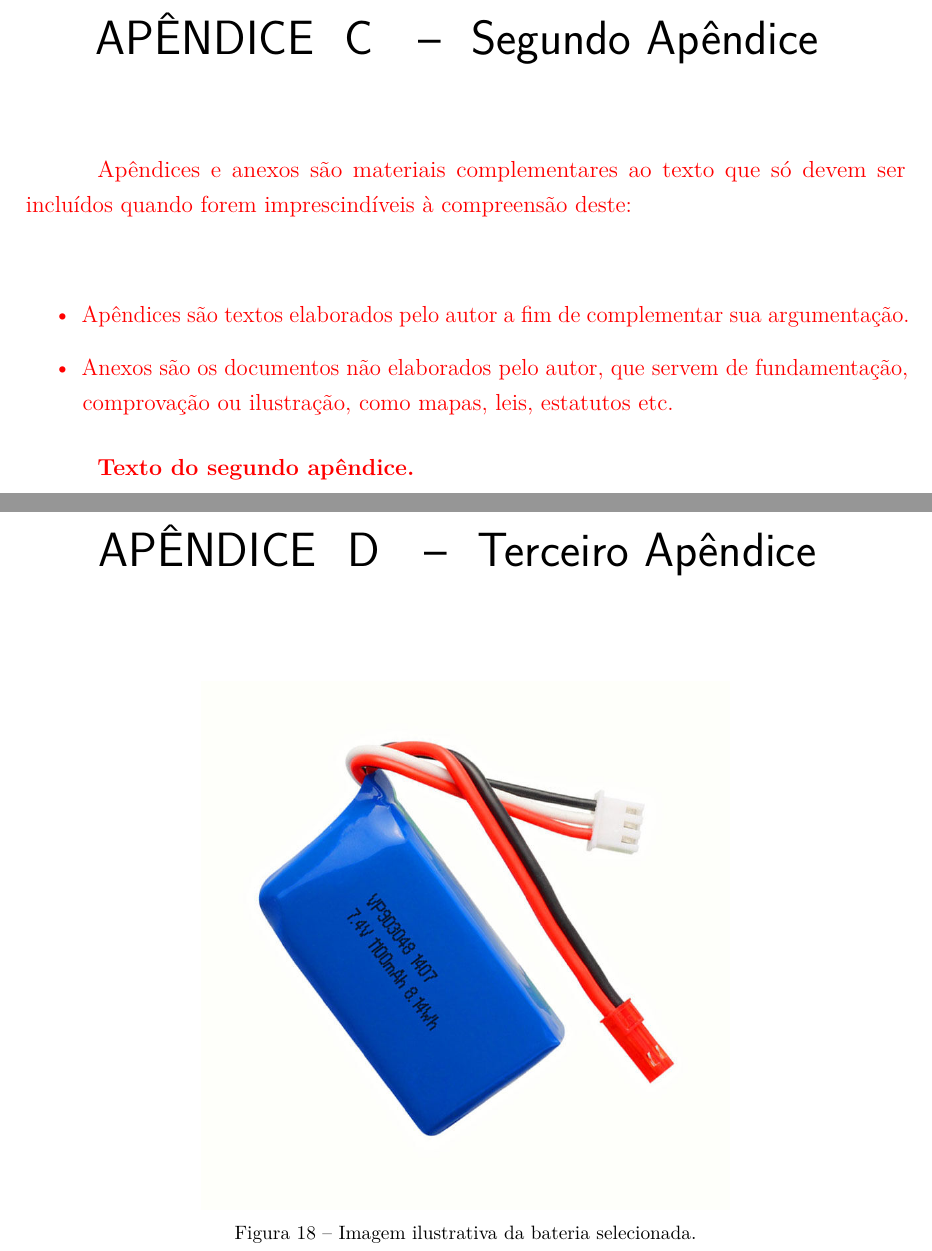
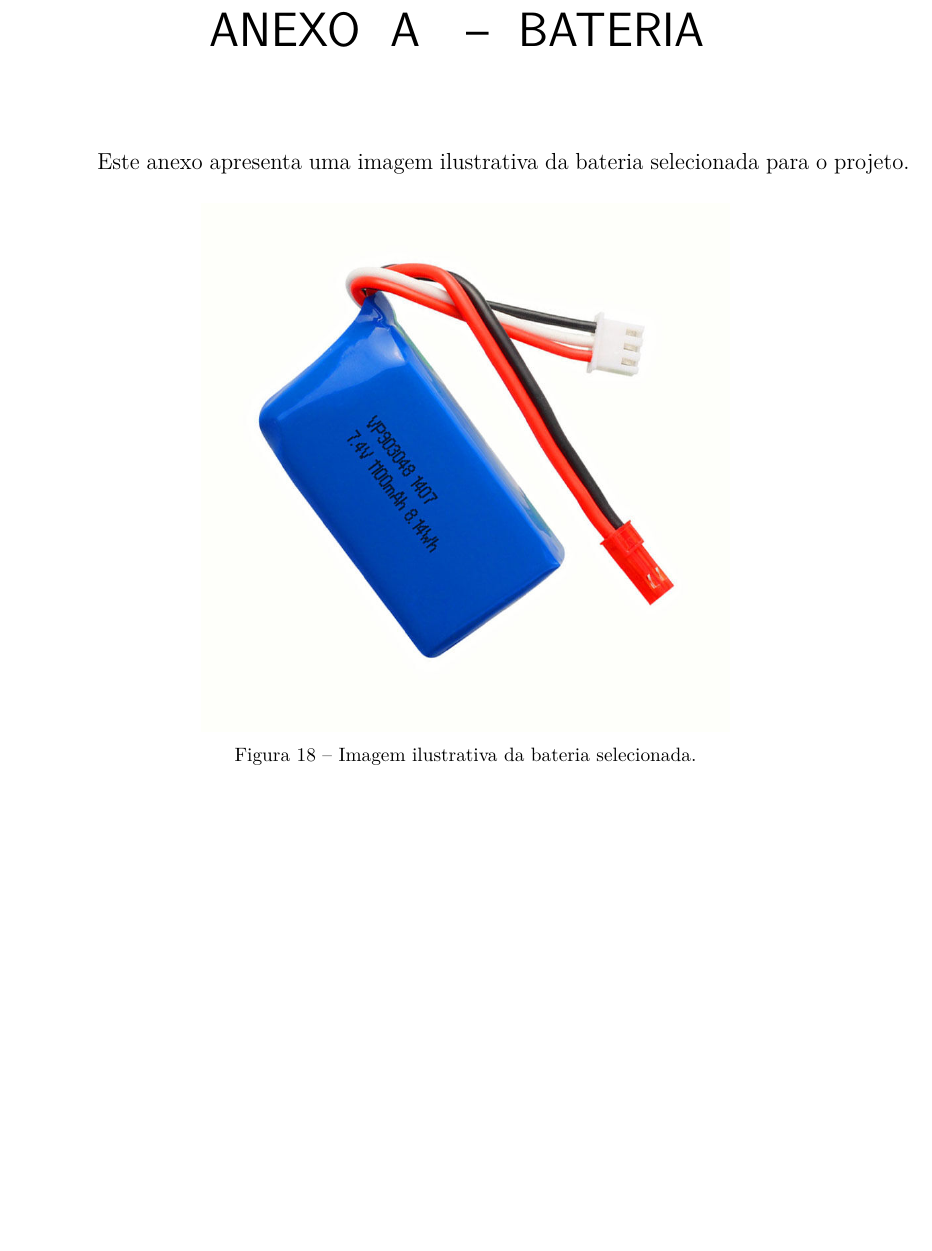
Before and after one commit to fcte-pi1/2026.1_PI1_Grupo01_Bruno, a LaTeX thesis (docs/relatorio/relatorio.tex, which reads docs/relatorio/editaveis/11_apendices.tex, docs/relatorio/editaveis/12_anexos.tex): two parts of pages 58 and 59 of 61 before the commit and part of page 58 of 58 after it, the two joined at a grey line, cut at the place of the change, the shorter picture padded with empty space. Compiled offline with pdfLaTeX.

Commit message:
ajuste de anexo e apendices

```diff
--- a/docs/relatorio/editaveis/11_apendices.tex
+++ b/docs/relatorio/editaveis/11_apendices.tex
@@ -39,23 +39,24 @@ Este apêndice apresenta o desenho técnico do labirinto desenvolvido para o pro
 
 
 
-\chapter{Segundo Apêndice}
-\textcolor{red}{Apêndices e anexos são materiais complementares ao texto que só devem ser incluídos quando forem imprescindíveis à compreensão deste:}
+%\chapter{IMAGEM BATERIA}
+% \begin{figure}[H]
+%     \centering
+%     \includegraphics[width=0.6\textwidth]{figuras/imagembateria.png}
+%     \captionsetup{font=footnotesize}
+%     \caption{Imagem ilustrativa da bateria selecionada.}
+% \end{figure}
+%\textcolor{red}{Apêndices e anexos são materiais complementares ao texto que só devem ser incluídos quando forem imprescindíveis à compreensão deste:}
 
-\textcolor{red}{
-\begin{itemize}
-    \item Apêndices são textos elaborados pelo autor a fim de complementar sua argumentação.
-    \item Anexos são os documentos não elaborados pelo autor, que servem de fundamentação, comprovação ou ilustração, como mapas, leis, estatutos etc.
-\end{itemize}}
+%\textcolor{red}{
+%\begin{itemize}
+    %\item Apêndices são textos elaborados pelo autor a fim de complementar sua argumentação.
+    %\item Anexos são os documentos não elaborados pelo autor, que servem de fundamentação, comprovação ou ilustração, como mapas, leis, estatutos etc.
+%\end{itemize}}
 
-\textcolor{red}{\textbf{Texto do segundo apêndice.}}
+%\textcolor{red}{\textbf{Texto do segundo apêndice.}}
 
-\chapter{Terceiro Apêndice}
-\begin{figure}[H]
-    \centering
-    \includegraphics[width=0.6\textwidth]{figuras/imagembateria.png}
-    \captionsetup{font=footnotesize}
-    \caption{Imagem ilustrativa da bateria selecionada.}
-\end{figure}
+%\chapter{Terceiro Apêndice}
+
 
 \end{apendicesenv}
--- a/docs/relatorio/editaveis/12_anexos.tex
+++ b/docs/relatorio/editaveis/12_anexos.tex
@@ -1,11 +1,7 @@
 \begin{anexosenv}
 % \partanexos
 
-\chapter{Primeiro Anexo}
+\chapter{BATERIA}
 
-\textcolor{red}{Apêndices e anexos são materiais complementares ao texto que só devem ser incluídos quando forem imprescindíveis à compreensão deste:}
+Este anexo apresenta uma imagem ilustrativa da bateria selecionada para o projeto.
 
-\textcolor{red}{
-\begin{itemize}
-    \item Apêndices são textos elaborados pelo autor a fim de complementar sua argumentação.
-    \item Anexos são os documentos não elaborados pelo autor, que servem de fundamentação, comprovação ou ilustração, como mapas, leis, estatutos etc.
@@ -20,2 +8,5 @@
-    \item Apêndices são textos elaborados pelo autor a fim de complementar sua argumentação.
-    \item Anexos são os documentos não elaborados pelo autor, que servem de fundamentação, comprovação ou ilustração, como mapas, leis, estatutos etc.
+\begin{figure}[H]
+    \centering
+    \includegraphics[width=0.6\textwidth]{figuras/imagembateria.png}
+    \captionsetup{font=footnotesize}
+    \caption{Imagem ilustrativa da bateria selecionada.}
@@ -30,3 +13,29 @@
 \end{figure}
 
+% \textcolor{red}{Apêndices e anexos são materiais complementares ao texto que só devem ser incluídos quando forem imprescindíveis à compreensão deste:}
+
+% \textcolor{red}{
+% \begin{itemize}
+%     \item Apêndices são textos elaborados pelo autor a fim de complementar sua argumentação.
+%     \item Anexos são os documentos não elaborados pelo autor, que servem de fundamentação, comprovação ou ilustração, como mapas, leis, estatutos etc.
+% \end{itemize}}
+% \textcolor{red}{\textbf{Texto do primeiro anexo.}}
+
+% \chapter{Segundo Anexo}
+% \textcolor{red}{Apêndices e anexos são materiais complementares ao texto que só devem ser incluídos quando forem imprescindíveis à compreensão deste:}
+
+% \textcolor{red}{
+% \begin{itemize}
+%     \item Apêndices são textos elaborados pelo autor a fim de complementar sua argumentação.
+%     \item Anexos são os documentos não elaborados pelo autor, que servem de fundamentação, comprovação ou ilustração, como mapas, leis, estatutos etc.
+% \end{itemize}}
+% \textcolor{red}{\textbf{Texto do segundo anexo.}}
+
+% \begin{figure}[htpb]
+% \centering
+% \includegraphics[width=\textwidth]{figuras/fga.png}
+% \caption{Figura do Anexo 2.}
+% \label{fig:fig_anexo}
+% \end{figure}
+
 \end{anexosenv}
```
Also changed, not shown: docs/relatorio/editaveis/12_anexos.tex (16 more changed lines).
